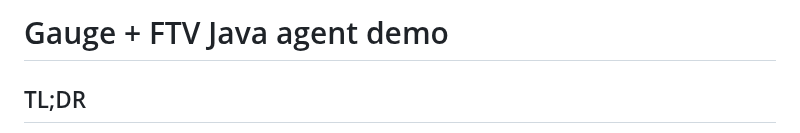
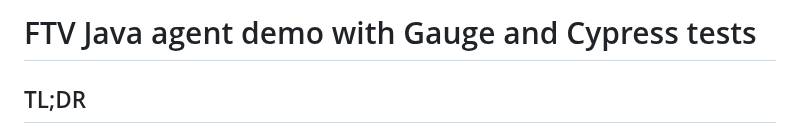
Before and after one commit to kristijanstefanoski/ftv-agents-multiple-test-frameworks, a Markdown page: README.md, the part around the change. Drawn GitHub-style.

```diff
--- a/README.md
+++ b/README.md
@@ -1,4 +1,4 @@
-# Gauge + FTV Java agent demo
+# FTV Java agent demo with Gauge and Cypress tests
 
 ## TL;DR
 Add your token in the root directory in a file `sltoken.txt` and fill in/replace the values in
```
